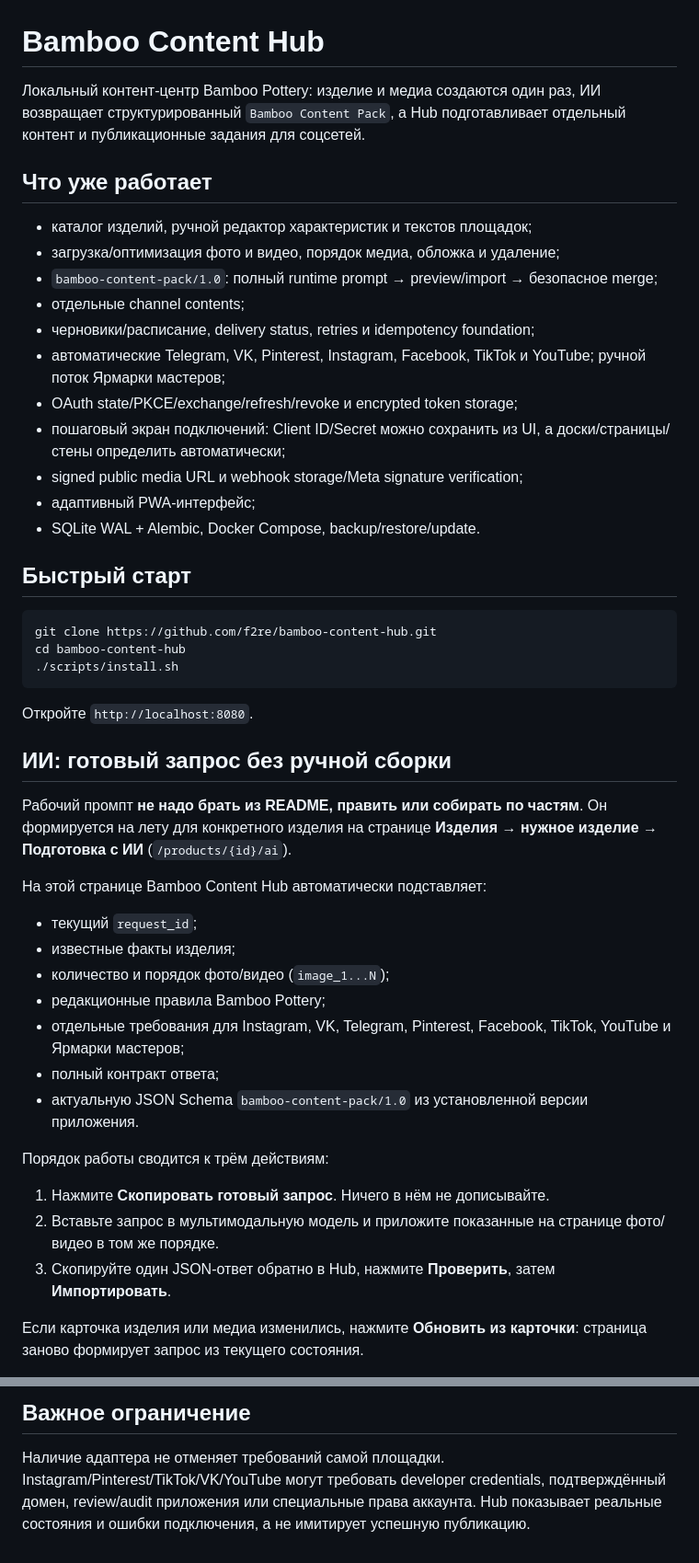
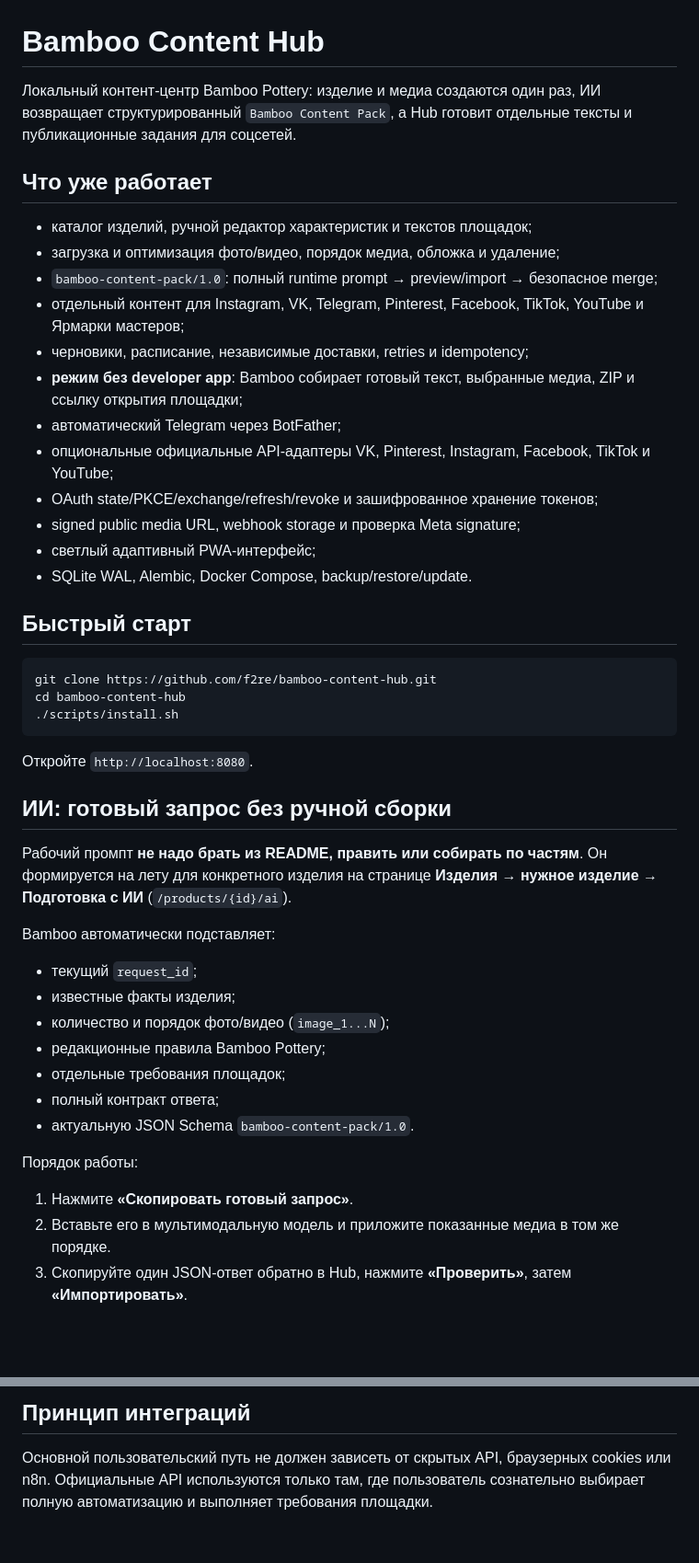
Before and after one commit to f2re/bamboo-content-hub, a Markdown page: README.md, 2 parts joined by grey strips. Shown at 92% size. Drawn GitHub-style; blank space fills up the shorter version.

````diff
--- a/README.md
+++ b/README.md
@@ -1,45 +1,49 @@
 # Bamboo Content Hub
 
-Локальный контент-центр Bamboo Pottery: изделие и медиа создаются один раз, ИИ возвращает структурированный `Bamboo Content Pack`, а Hub подготавливает отдельный контент и публикационные задания для соцсетей.
+Локальный контент-центр Bamboo Pottery: изделие и медиа создаются один раз, ИИ возвращает структурированный `Bamboo Content Pack`, а Hub готовит отдельные тексты и публикационные задания для соцсетей.
 
 ## Что уже работает
+
 - каталог изделий, ручной редактор характеристик и текстов площадок;
-- загрузка/оптимизация фото и видео, порядок медиа, обложка и удаление;
+- загрузка и оптимизация фото/видео, порядок медиа, обложка и удаление;
 - `bamboo-content-pack/1.0`: полный runtime prompt → preview/import → безопасное merge;
-- отдельные channel contents;
-- черновики/расписание, delivery status, retries и idempotency foundation;
-- автоматические Telegram, VK, Pinterest, Instagram, Facebook, TikTok и YouTube; ручной поток Ярмарки мастеров;
-- OAuth state/PKCE/exchange/refresh/revoke и encrypted token storage;
-- пошаговый экран подключений: Client ID/Secret можно сохранить из UI, а доски/страницы/стены определить автоматически;
-- signed public media URL и webhook storage/Meta signature verification;
-- адаптивный PWA-интерфейс;
-- SQLite WAL + Alembic, Docker Compose, backup/restore/update.
+- отдельный контент для Instagram, VK, Telegram, Pinterest, Facebook, TikTok, YouTube и Ярмарки мастеров;
+- черновики, расписание, независимые доставки, retries и idempotency;
+- **режим без developer app**: Bamboo собирает готовый текст, выбранные медиа, ZIP и ссылку открытия площадки;
+- автоматический Telegram через BotFather;
+- опциональные официальные API-адаптеры VK, Pinterest, Instagram, Facebook, TikTok и YouTube;
+- OAuth state/PKCE/exchange/refresh/revoke и зашифрованное хранение токенов;
+- signed public media URL, webhook storage и проверка Meta signature;
+- светлый адаптивный PWA-интерфейс;
+- SQLite WAL, Alembic, Docker Compose, backup/restore/update.
 
 ## Быстрый старт
+
 ```bash
 git clone https://github.com/f2re/bamboo-content-hub.git
 cd bamboo-content-hub
 ./scripts/install.sh
 ```
+
 Откройте `http://localhost:8080`.
 
 ## ИИ: готовый запрос без ручной сборки
 
 Рабочий промпт **не надо брать из README, править или собирать по частям**. Он формируется на лету для конкретного изделия на странице **Изделия → нужное изделие → Подготовка с ИИ** (`/products/{id}/ai`).
 
-На этой странице Bamboo Content Hub автоматически подставляет:
+Bamboo автоматически подставляет:
+
 - текущий `request_id`;
 - известные факты изделия;
 - количество и порядок фото/видео (`image_1...N`);
 - редакционные правила Bamboo Pottery;
-- отдельные требования для Instagram, VK, Telegram, Pinterest, Facebook, TikTok, YouTube и Ярмарки мастеров;
+- отдельные требования площадок;
 - полный контракт ответа;
-- актуальную JSON Schema `bamboo-content-pack/1.0` из установленной версии приложения.
+- актуальную JSON Schema `bamboo-content-pack/1.0`.
 
-Порядок работы сводится к трём действиям:
-1. Нажмите **Скопировать готовый запрос**. Ничего в нём не дописывайте.
-2. Вставьте запрос в мультимодальную модель и приложите показанные на странице фото/видео в том же порядке.
-3. Скопируйте один JSON-ответ обратно в Hub, нажмите **Проверить**, затем **Импортировать**.
+Порядок работы:
 
-Если карточка изделия или медиа изменились, нажмите **Обновить из карточки**: страница заново формирует запрос из текущего состояния.
+1. Нажмите **«Скопировать готовый запрос»**.
+2. Вставьте его в мультимодальную модель и приложите показанные медиа в том же порядке.
+3. Скопируйте один JSON-ответ обратно в Hub, нажмите **«Проверить»**, затем **«Импортировать»**.
 
@@ -97,3 +119,4 @@ pytest
 
-## Важное ограничение
-Наличие адаптера не отменяет требований самой площадки. Instagram/Pinterest/TikTok/VK/YouTube могут требовать developer credentials, подтверждённый домен, review/audit приложения или специальные права аккаунта. Hub показывает реальные состояния и ошибки подключения, а не имитирует успешную публикацию.
+## Принцип интеграций
+
+Основной пользовательский путь не должен зависеть от скрытых API, браузерных cookies или n8n. Официальные API используются только там, где пользователь сознательно выбирает полную автоматизацию и выполняет требования площадки.
````
Also changed, not shown: other parts of README.md (+46 -28 lines).
